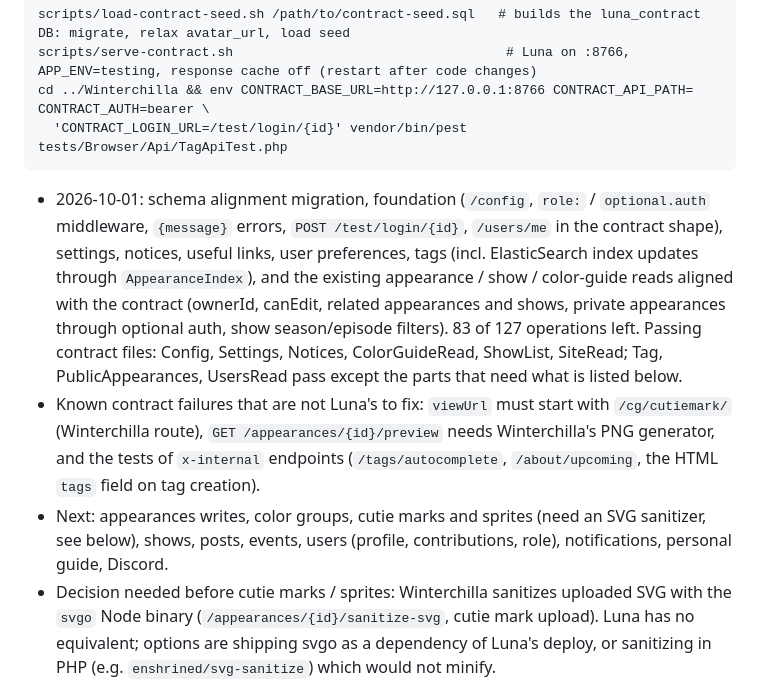
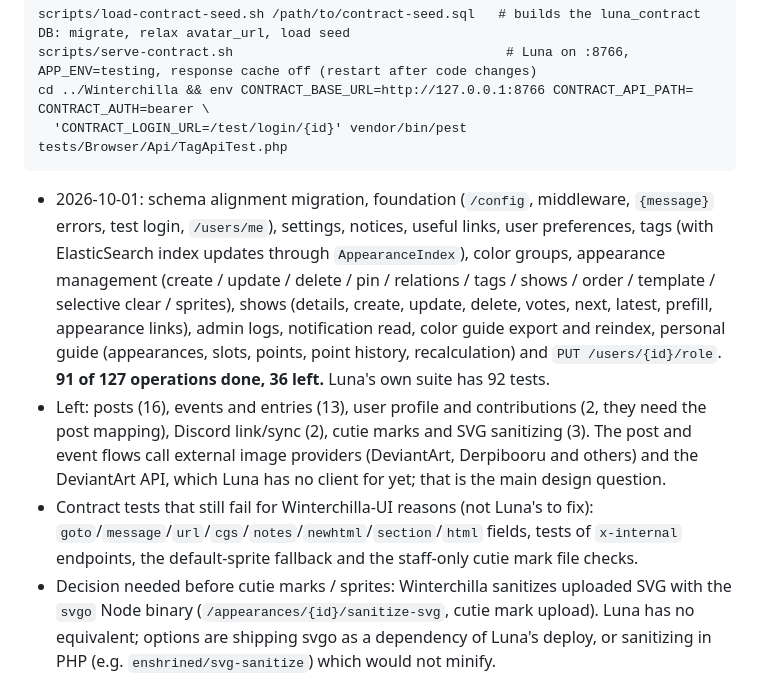
Before and after one commit to MLP-VectorClub/Luna, a Markdown page: docs/winterchilla-contract-plan.md, the part around the change. Rendered like a GitHub page.

Commit message:
Update the contract plan progress
Co-Authored-By: Claude Sonnet 5.5 <noreply@anthropic.com>
Claude-Session: https://claude.ai/code/session_01BQLzvTfixYtjXWXVc1hpFD

````diff
--- a/docs/winterchilla-contract-plan.md
+++ b/docs/winterchilla-contract-plan.md
@@ -153,14 +153,14 @@ cd ../Winterchilla && env CONTRACT_BASE_URL=http://127.0.0.1:8766 CONTRACT_API_P
   'CONTRACT_LOGIN_URL=/test/login/{id}' vendor/bin/pest tests/Browser/Api/TagApiTest.php
 ```
 
-- 2026-10-01: schema alignment migration, foundation (`/config`, `role:` / `optional.auth` middleware, `{message}` errors, `POST /test/login/{id}`, `/users/me` in the contract shape),
-  settings, notices, useful links, user preferences, tags (incl. ElasticSearch index updates through `AppearanceIndex`), and the existing appearance / show / color-guide reads
-  aligned with the contract (ownerId, canEdit, related appearances and shows, private appearances through optional auth, show season/episode filters). 83 of 127 operations left.
-  Passing contract files: Config, Settings, Notices, ColorGuideRead, ShowList, SiteRead; Tag, PublicAppearances, UsersRead pass except the parts that need what is listed below.
-- Known contract failures that are not Luna's to fix: `viewUrl` must start with `/cg/cutiemark/` (Winterchilla route), `GET /appearances/{id}/preview` needs Winterchilla's PNG generator,
-  and the tests of `x-internal` endpoints (`/tags/autocomplete`, `/about/upcoming`, the HTML `tags` field on tag creation).
-- Next: appearances writes, color groups, cutie marks and sprites (need an SVG sanitizer, see below), shows, posts, events, users (profile, contributions, role), notifications,
-  personal guide, Discord.
+- 2026-10-01: schema alignment migration, foundation (`/config`, middleware, `{message}` errors, test login, `/users/me`), settings, notices, useful links, user preferences, tags (with
+  ElasticSearch index updates through `AppearanceIndex`), color groups, appearance management (create / update / delete / pin / relations / tags / shows / order / template / selective clear /
+  sprites), shows (details, create, update, delete, votes, next, latest, prefill, appearance links), admin logs, notification read, color guide export and reindex, personal guide
+  (appearances, slots, points, point history, recalculation) and `PUT /users/{id}/role`. **91 of 127 operations done, 36 left.** Luna's own suite has 92 tests.
+- Left: posts (16), events and entries (13), user profile and contributions (2, they need the post mapping), Discord link/sync (2), cutie marks and SVG sanitizing (3).
+  The post and event flows call external image providers (DeviantArt, Derpibooru and others) and the DeviantArt API, which Luna has no client for yet; that is the main design question.
+- Contract tests that still fail for Winterchilla-UI reasons (not Luna's to fix): `goto`/`message`/`url`/`cgs`/`notes`/`newhtml`/`section`/`html` fields, tests of `x-internal` endpoints,
+  the default-sprite fallback and the staff-only cutie mark file checks.
 - Decision needed before cutie marks / sprites: Winterchilla sanitizes uploaded SVG with the `svgo` Node binary (`/appearances/{id}/sanitize-svg`, cutie mark upload). Luna has no
   equivalent; options are shipping svgo as a dependency of Luna's deploy, or sanitizing in PHP (e.g. `enshrined/svg-sanitize`) which would not minify.
 
````
